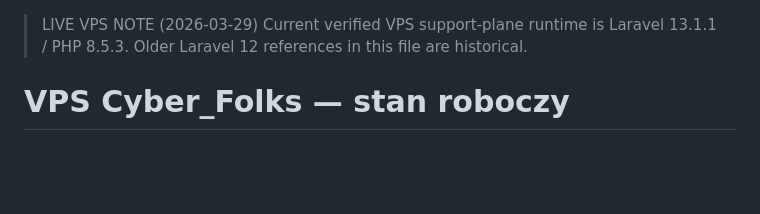
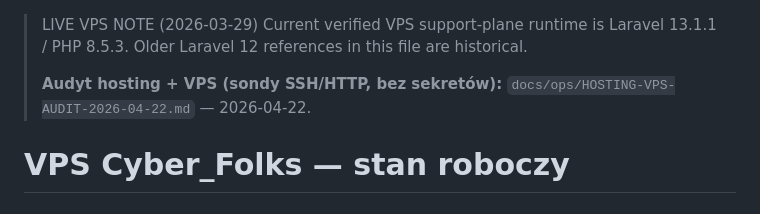
Before and after one commit to Dyfuzor2/rs-performance, a Markdown page: vps.md, the part around the change. GitHub-like rendering; blank space fills up the shorter version.

```diff
--- a/vps.md
+++ b/vps.md
@@ -1,6 +1,8 @@
 > LIVE VPS NOTE (2026-03-29)
 > Current verified VPS support-plane runtime is Laravel 13.1.1 / PHP 8.5.3.
 > Older Laravel 12 references in this file are historical.
+>
+> **Audyt hosting + VPS (sondy SSH/HTTP, bez sekretów):** `docs/ops/HOSTING-VPS-AUDIT-2026-04-22.md` — 2026-04-22.
 
 # VPS Cyber_Folks — stan roboczy
 
```
Also changed, not shown: RELAY.md (+1 -0 lines), docs/ops/HOSTING-VPS-AUDIT-2026-04-22.md (added, +72 -0 lines).
